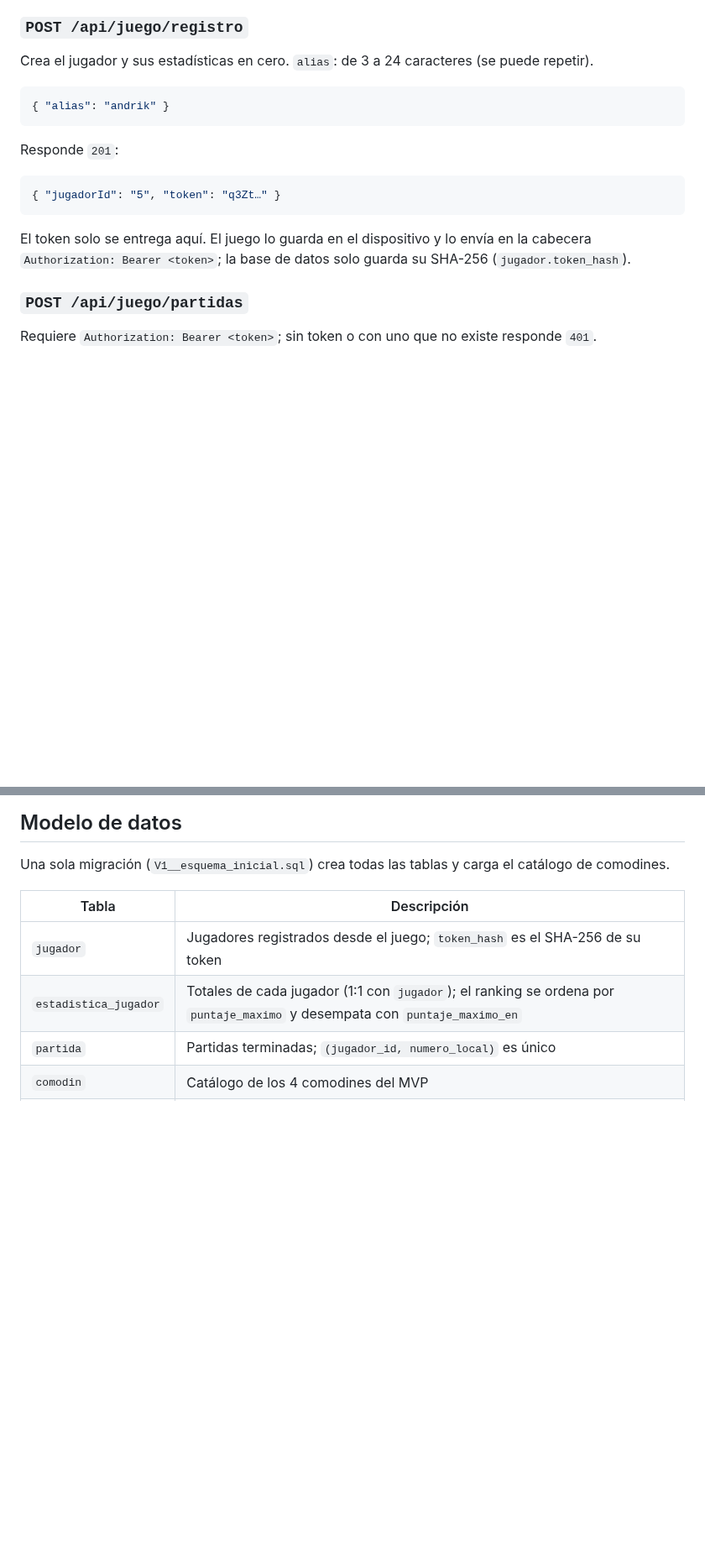
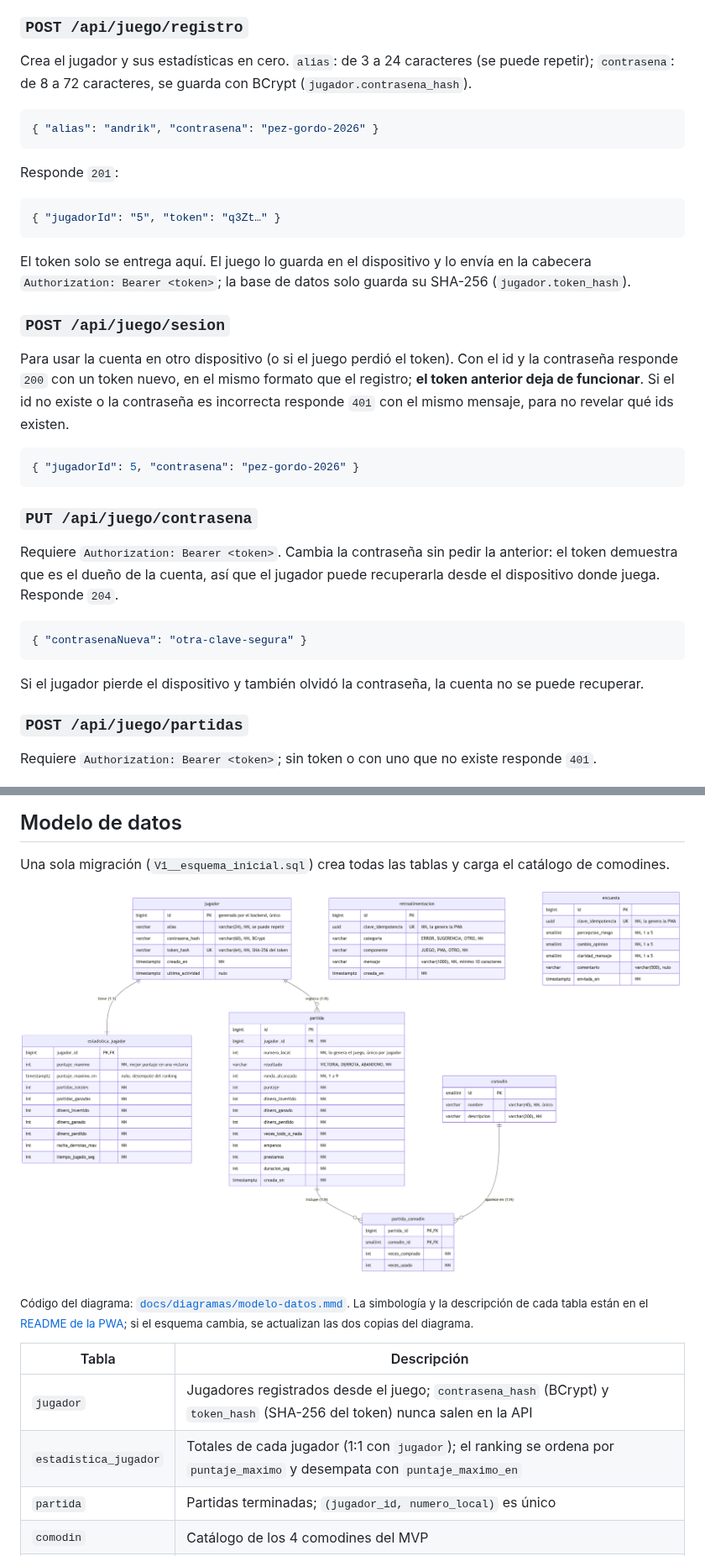
Before and after one commit to Anuma-Games/fat-fish-api, a Markdown page: README.md, 2 parts joined by grey strips. Shown at 84% size. Rendered like a GitHub page; pictures changed too: docs/diagramas/modelo-datos.png (added); blank space fills up the shorter version.

````diff
--- a/README.md
+++ b/README.md
@@ -138,10 +139,11 @@ Los errores siguen el formato Problem Details (RFC 9457) con mensajes en españo
 
 ### `POST /api/juego/registro`
 
-Crea el jugador y sus estadísticas en cero. `alias`: de 3 a 24 caracteres (se puede repetir).
+Crea el jugador y sus estadísticas en cero. `alias`: de 3 a 24 caracteres (se puede repetir);
+`contrasena`: de 8 a 72 caracteres, se guarda con BCrypt (`jugador.contrasena_hash`).
 
 ```json
-{ "alias": "andrik" }
+{ "alias": "andrik", "contrasena": "pez-gordo-2026" }
 ```
 
 Responde `201`:
@@ -152,6 +154,27 @@ Responde `201`:
 
 El token solo se entrega aquí. El juego lo guarda en el dispositivo y lo envía en la cabecera
 `Authorization: Bearer <token>`; la base de datos solo guarda su SHA-256 (`jugador.token_hash`).
+
+### `POST /api/juego/sesion`
+
+Para usar la cuenta en otro dispositivo (o si el juego perdió el token). Con el id y la contraseña responde `200`
+con un token nuevo, en el mismo formato que el registro; **el token anterior deja de funcionar**. Si el id no existe
+o la contraseña es incorrecta responde `401` con el mismo mensaje, para no revelar qué ids existen.
+
+```json
+{ "jugadorId": 5, "contrasena": "pez-gordo-2026" }
+```
+
+### `PUT /api/juego/contrasena`
+
+Requiere `Authorization: Bearer <token>`. Cambia la contraseña sin pedir la anterior: el token demuestra que es el
+dueño de la cuenta, así que el jugador puede recuperarla desde el dispositivo donde juega. Responde `204`.
+
+```json
+{ "contrasenaNueva": "otra-clave-segura" }
+```
+
+Si el jugador pierde el dispositivo y también olvidó la contraseña, la cuenta no se puede recuperar.
 
 ### `POST /api/juego/partidas`
 
@@ -212,9 +235,15 @@ cada reintento; si la clave ya existe, la API responde `200` con el registro gua
 
 Una sola migración (`V1__esquema_inicial.sql`) crea todas las tablas y carga el catálogo de comodines.
 
+![Modelo de datos](docs/diagramas/modelo-datos.png)
+
+<sub>Código del diagrama: [`docs/diagramas/modelo-datos.mmd`](docs/diagramas/modelo-datos.mmd). La simbología y la
+descripción de cada tabla están en el [README de la PWA](https://github.com/Anuma-Games/fat-fish-pwa#3-modelo-de-datos);
+si el esquema cambia, se actualizan las dos copias del diagrama.</sub>
+
 | Tabla | Descripción |
 |---|---|
-| `jugador` | Jugadores registrados desde el juego; `token_hash` es el SHA-256 de su token |
+| `jugador` | Jugadores registrados desde el juego; `contrasena_hash` (BCrypt) y `token_hash` (SHA-256 del token) nunca salen en la API |
 | `estadistica_jugador` | Totales de cada jugador (1:1 con `jugador`); el ranking se ordena por `puntaje_maximo` y desempata con `puntaje_maximo_en` |
 | `partida` | Partidas terminadas; `(jugador_id, numero_local)` es único |
 | `comodin` | Catálogo de los 4 comodines del MVP |
````
Also changed, not shown: other parts of README.md (+2 -1 lines), 16 other files.
